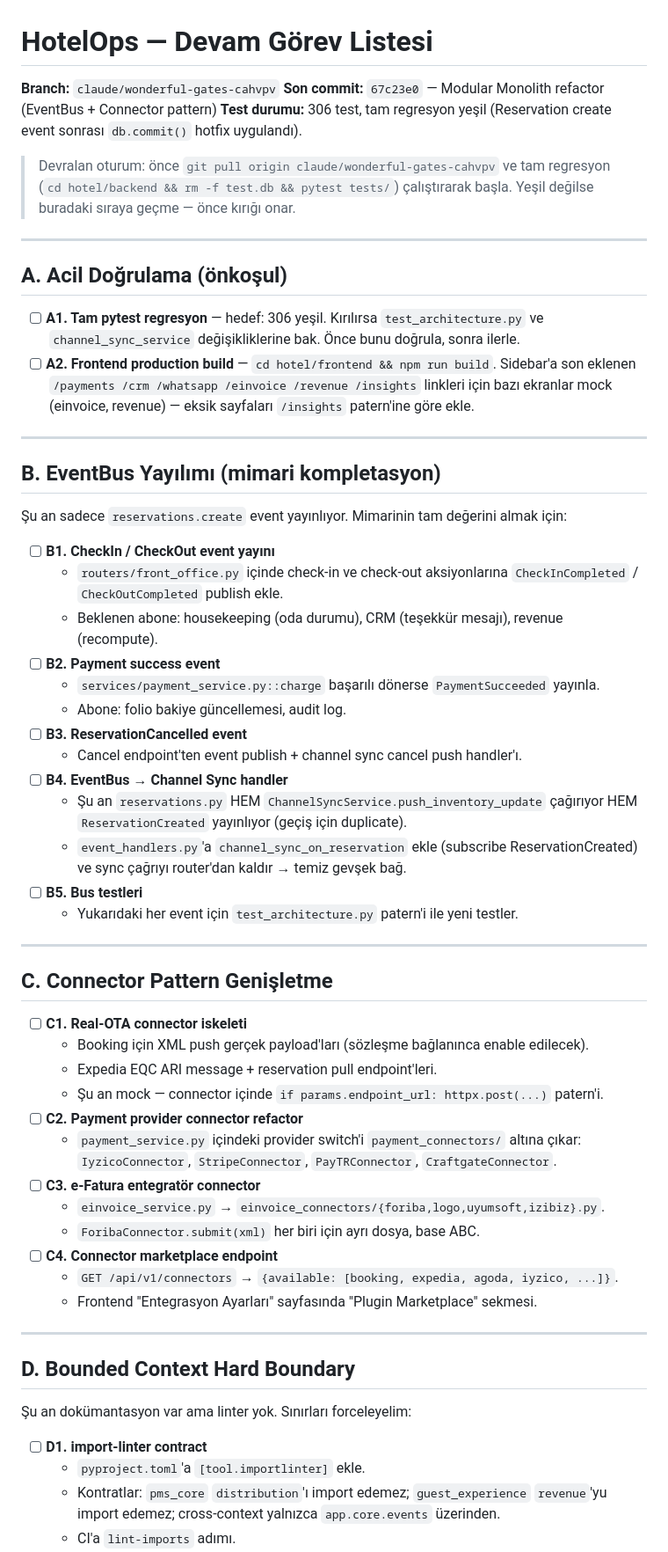
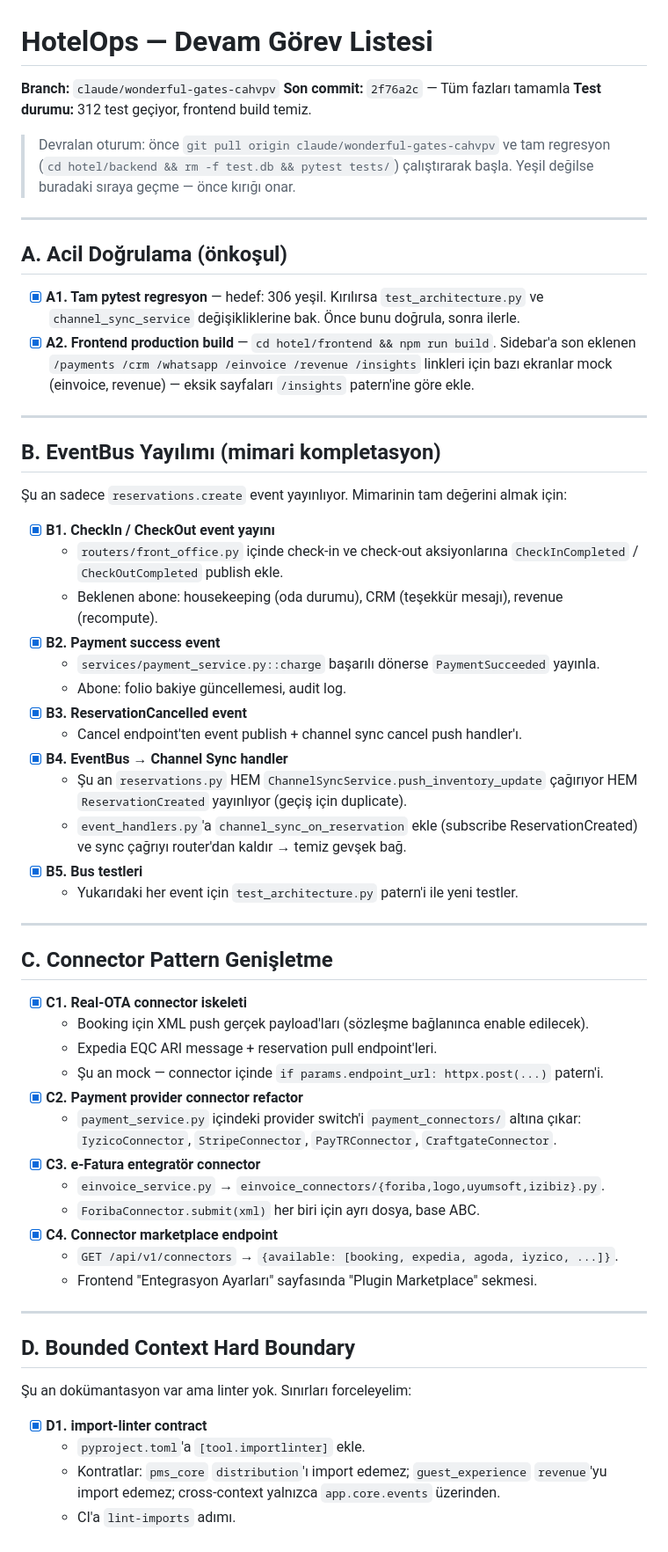
Before and after one commit to umittopcuoglu/genel, a Markdown page: hotel/orchestrator/TASKS_NEXT.md, the part around one of its changes. Shown at 88% size. Rendered like a GitHub page.

```diff
--- a/hotel/orchestrator/TASKS_NEXT.md
+++ b/hotel/orchestrator/TASKS_NEXT.md
@@ -1,8 +1,8 @@
 # HotelOps — Devam Görev Listesi
 
 **Branch:** `claude/wonderful-gates-cahvpv`
-**Son commit:** `67c23e0` — Modular Monolith refactor (EventBus + Connector pattern)
-**Test durumu:** 306 test, tam regresyon yeşil (Reservation create event sonrası `db.commit()` hotfix uygulandı).
+**Son commit:** `2f76a2c` — Tüm fazları tamamla
+**Test durumu:** 312 test geçiyor, frontend build temiz.
 
 > Devralan oturum: önce `git pull origin claude/wonderful-gates-cahvpv` ve
 > tam regresyon (`cd hotel/backend && rm -f test.db && pytest tests/`)
@@ -12,9 +12,9 @@
 
 ## A. Acil Doğrulama (önkoşul)
 
-- [ ] **A1. Tam pytest regresyon** — hedef: 306 yeşil. Kırılırsa `test_architecture.py`
+- [x] **A1. Tam pytest regresyon** — hedef: 306 yeşil. Kırılırsa `test_architecture.py`
       ve `channel_sync_service` değişikliklerine bak. Önce bunu doğrula, sonra ilerle.
-- [ ] **A2. Frontend production build** — `cd hotel/frontend && npm run build`.
+- [x] **A2. Frontend production build** — `cd hotel/frontend && npm run build`.
       Sidebar'a son eklenen `/payments /crm /whatsapp /einvoice /revenue /insights`
       linkleri için bazı ekranlar mock (einvoice, revenue) — eksik sayfaları
       `/insights` patern'ine göre ekle.
@@ -25,38 +25,38 @@
 
 Şu an sadece `reservations.create` event yayınlıyor. Mimarinin tam değerini almak için:
 
-- [ ] **B1. CheckIn / CheckOut event yayını**
+- [x] **B1. CheckIn / CheckOut event yayını**
   - `routers/front_office.py` içinde check-in ve check-out aksiyonlarına
     `CheckInCompleted` / `CheckOutCompleted` publish ekle.
   - Beklenen abone: housekeeping (oda durumu), CRM (teşekkür mesajı), revenue (recompute).
-- [ ] **B2. Payment success event**
+- [x] **B2. Payment success event**
   - `services/payment_service.py::charge` başarılı dönerse `PaymentSucceeded` yayınla.
   - Abone: folio bakiye güncellemesi, audit log.
-- [ ] **B3. ReservationCancelled event**
+- [x] **B3. ReservationCancelled event**
   - Cancel endpoint'ten event publish + channel sync cancel push handler'ı.
-- [ ] **B4. EventBus → Channel Sync handler**
+- [x] **B4. EventBus → Channel Sync handler**
   - Şu an `reservations.py` HEM `ChannelSyncService.push_inventory_update` çağırıyor
     HEM `ReservationCreated` yayınlıyor (geçiş için duplicate).
   - `event_handlers.py`'a `channel_sync_on_reservation` ekle (subscribe ReservationCreated)
     ve sync çağrıyı router'dan kaldır → temiz gevşek bağ.
-- [ ] **B5. Bus testleri**
+- [x] **B5. Bus testleri**
   - Yukarıdaki her event için `test_architecture.py` patern'i ile yeni testler.
 
 ---
 
 ## C. Connector Pattern Genişletme
 
-- [ ] **C1. Real-OTA connector iskeleti**
+- [x] **C1. Real-OTA connector iskeleti**
   - Booking için XML push gerçek payload'ları (sözleşme bağlanınca enable edilecek).
   - Expedia EQC ARI message + reservation pull endpoint'leri.
   - Şu an mock — connector içinde `if params.endpoint_url: httpx.post(...)` patern'i.
-- [ ] **C2. Payment provider connector refactor**
+- [x] **C2. Payment provider connector refactor**
   - `payment_service.py` içindeki provider switch'i `payment_connectors/`
     altına çıkar: `IyzicoConnector`, `StripeConnector`, `PayTRConnector`, `CraftgateConnector`.
-- [ ] **C3. e-Fatura entegratör connector**
+- [x] **C3. e-Fatura entegratör connector**
   - `einvoice_service.py` → `einvoice_connectors/{foriba,logo,uyumsoft,izibiz}.py`.
   - `ForibaConnector.submit(xml)` her biri için ayrı dosya, base ABC.
-- [ ] **C4. Connector marketplace endpoint**
+- [x] **C4. Connector marketplace endpoint**
   - `GET /api/v1/connectors` → `{available: [booking, expedia, agoda, iyzico, ...]}`.
   - Frontend "Entegrasyon Ayarları" sayfasında "Plugin Marketplace" sekmesi.
 
@@ -66,7 +66,7 @@
 
 Şu an dokümantasyon var ama linter yok. Sınırları forceleyelim:
 
-- [ ] **D1. import-linter contract**
+- [x] **D1. import-linter contract**
   - `pyproject.toml`'a `[tool.importlinter]` ekle.
   - Kontratlar: `pms_core` `distribution`'ı import edemez; `guest_experience`
     `revenue`'yu import edemez; cross-context yalnızca `app.core.events` üzerinden.
```
Also changed, not shown: other parts of hotel/orchestrator/TASKS_NEXT.md (+20 -20 lines).
